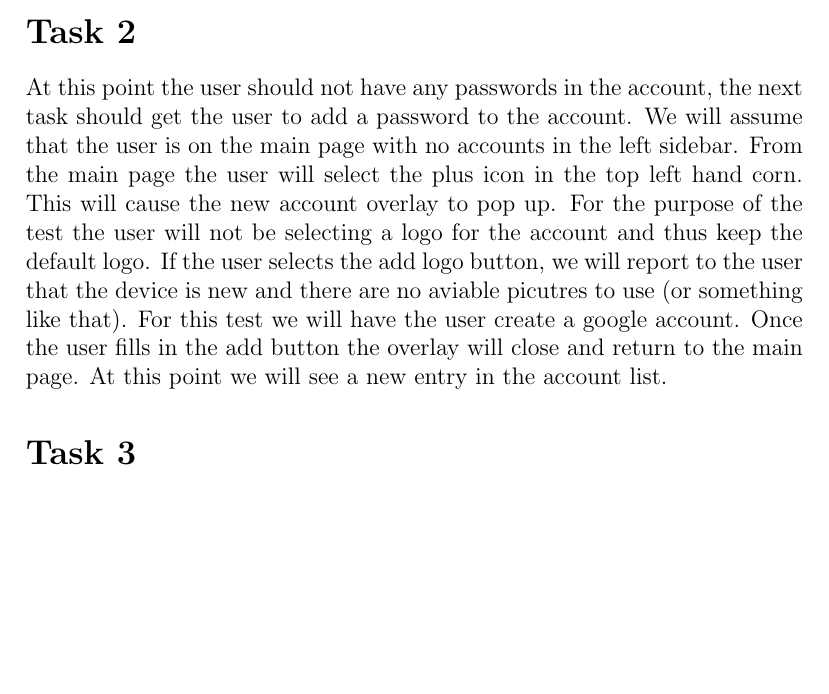
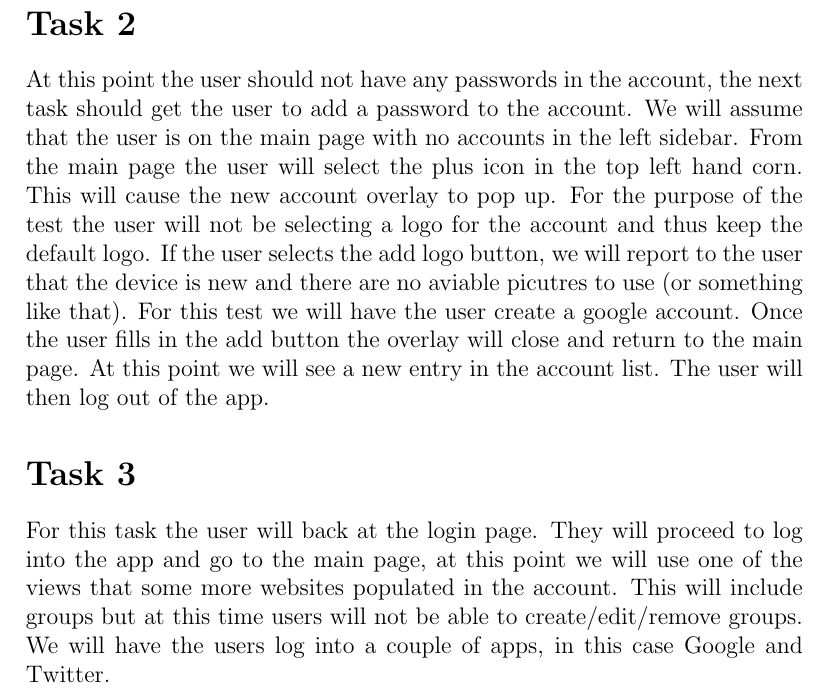
Before and after one commit to novaintel/CSCI4169, a LaTeX document (documentation/phase1/testing/tasks.tex): part of the page, cut so that both start at the same text, the shorter picture padded with empty space. Compiled offline with pdfLaTeX.

Commit message:
Changes to task 3 for the Phase 1 testing

```diff
--- a/documentation/phase1/testing/tasks.tex
+++ b/documentation/phase1/testing/tasks.tex
@@ -19,10 +19,13 @@ the account and thus keep the default logo. If the user selects the add logo but
 the user that the device is new and there are no aviable picutres to use $($or something like that$)$.
 For this test we will have the user create a google account. Once the user fills in the add button
 the overlay will close and return to the main page. At this point we will see a new entry in the
-account list.
+account list. The user will then log out of the app.
 
 \section*{Task 3}
 
-
+For this task the user will back at the login page. They will proceed to log into the app and go to the
+main page, at this point we will use one of the views that some more websites populated in the account.
+This will include groups but at this time users will not be able to create/edit/remove groups. We will
+have the users log into a couple of apps, in this case Google and Twitter.
 
 \end{document}
```
